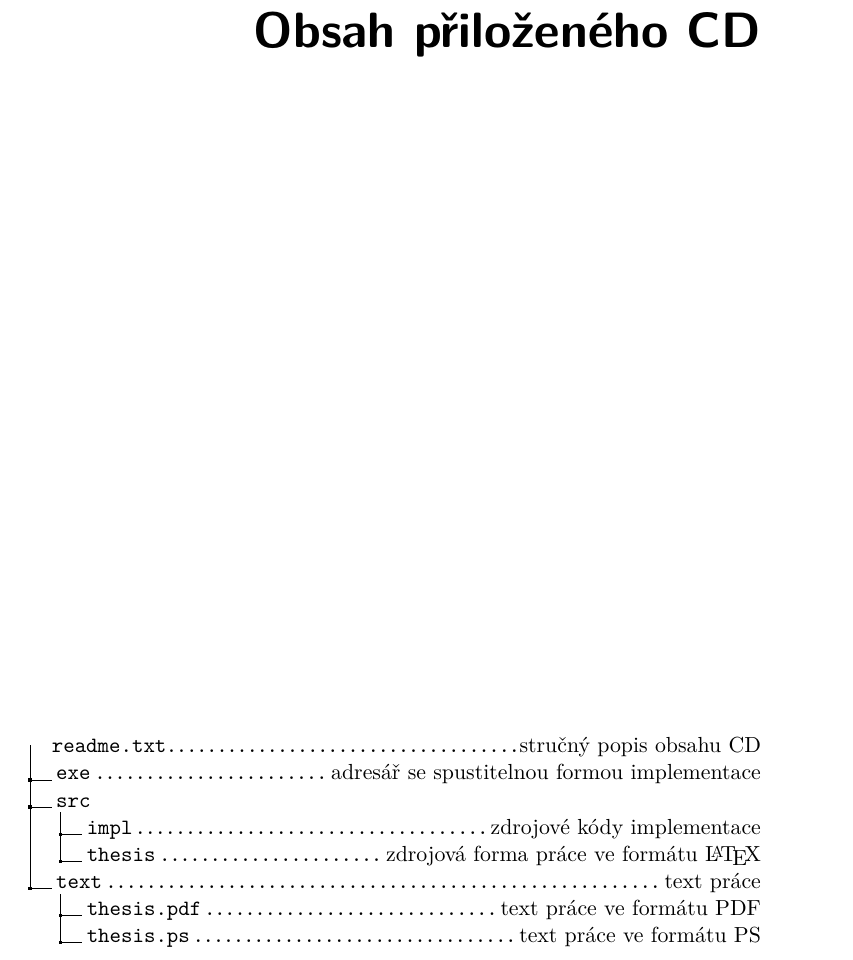
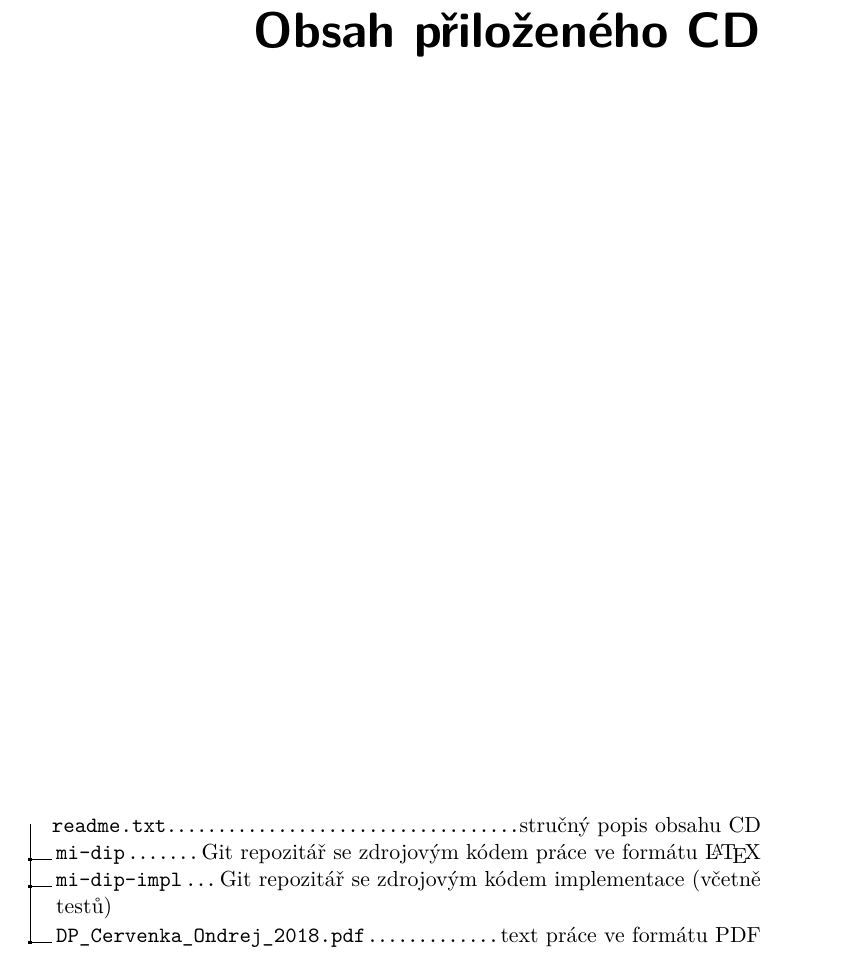
Before and after one commit to ggljzr/mi-dip, a LaTeX thesis (DP_Cervenka_Ondrej_2018.tex): part of page 91 of 91, cut so that both start at the same text. Compiled offline with pdfLaTeX.

Commit message:
added cd contents

```diff
--- a/DP_Cervenka_Ondrej_2018.tex
+++ b/DP_Cervenka_Ondrej_2018.tex
@@ -123,13 +123,9 @@ Výsledná aplikace komunikuje s~podřízenými systémy pomocí HTTPS protokolu
 \begin{figure}
 	\dirtree{%
 		.1 readme.txt\DTcomment{stručný popis obsahu CD}.
-		.1 exe\DTcomment{adresář se spustitelnou formou implementace}.
-		.1 src.
-		.2 impl\DTcomment{zdrojové kódy implementace}.
-		.2 thesis\DTcomment{zdrojová forma práce ve formátu \LaTeX{}}.
-		.1 text\DTcomment{text práce}.
-		.2 thesis.pdf\DTcomment{text práce ve formátu PDF}.
-		.2 thesis.ps\DTcomment{text práce ve formátu PS}.
+        .1 mi-dip\DTcomment{Git repozitář se zdrojovým kódem práce ve formátu \LaTeX{}}.
+        .1 mi-dip-impl\DTcomment{Git repozitář se zdrojovým kódem implementace (včetně testů)}.
+        .1 DP\_Cervenka\_Ondrej\_2018.pdf\DTcomment{text práce ve formátu PDF}.
 	}
 \end{figure}
 
```
